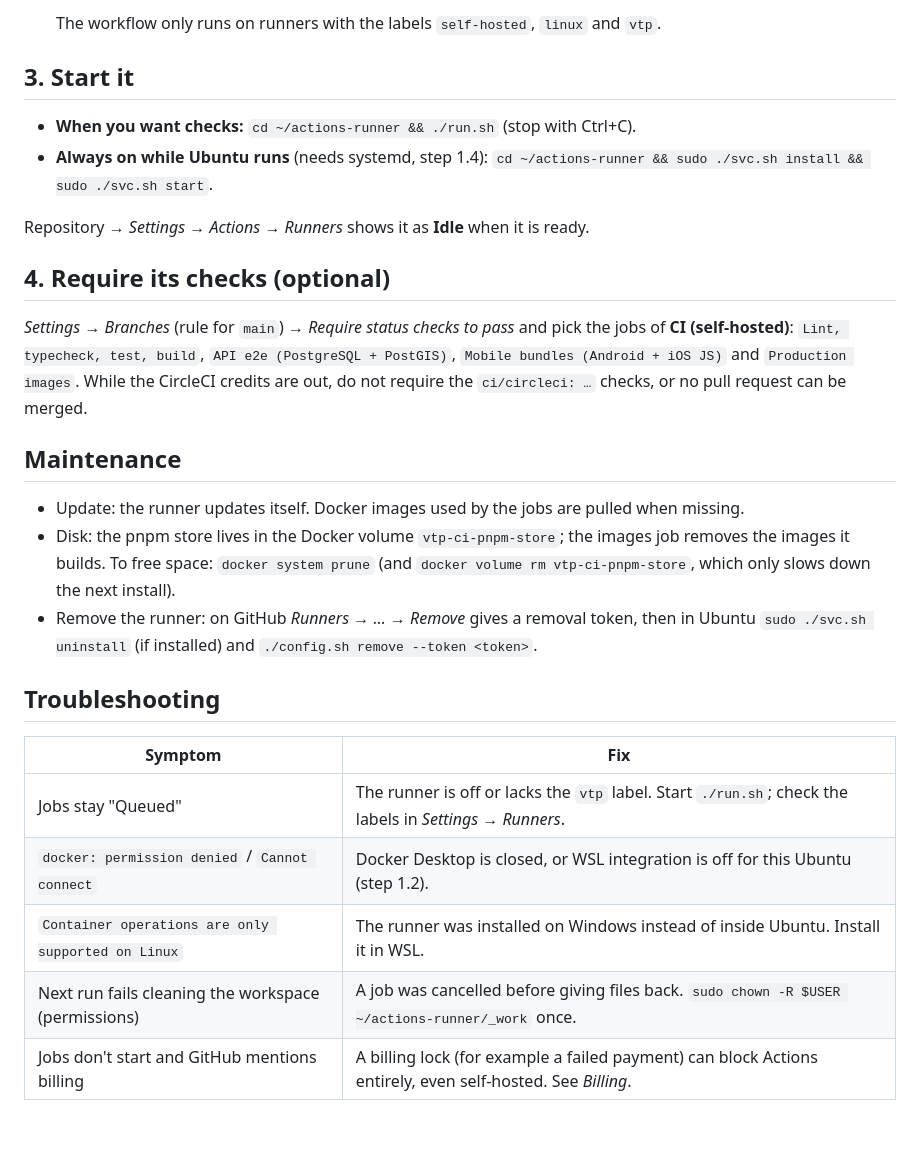
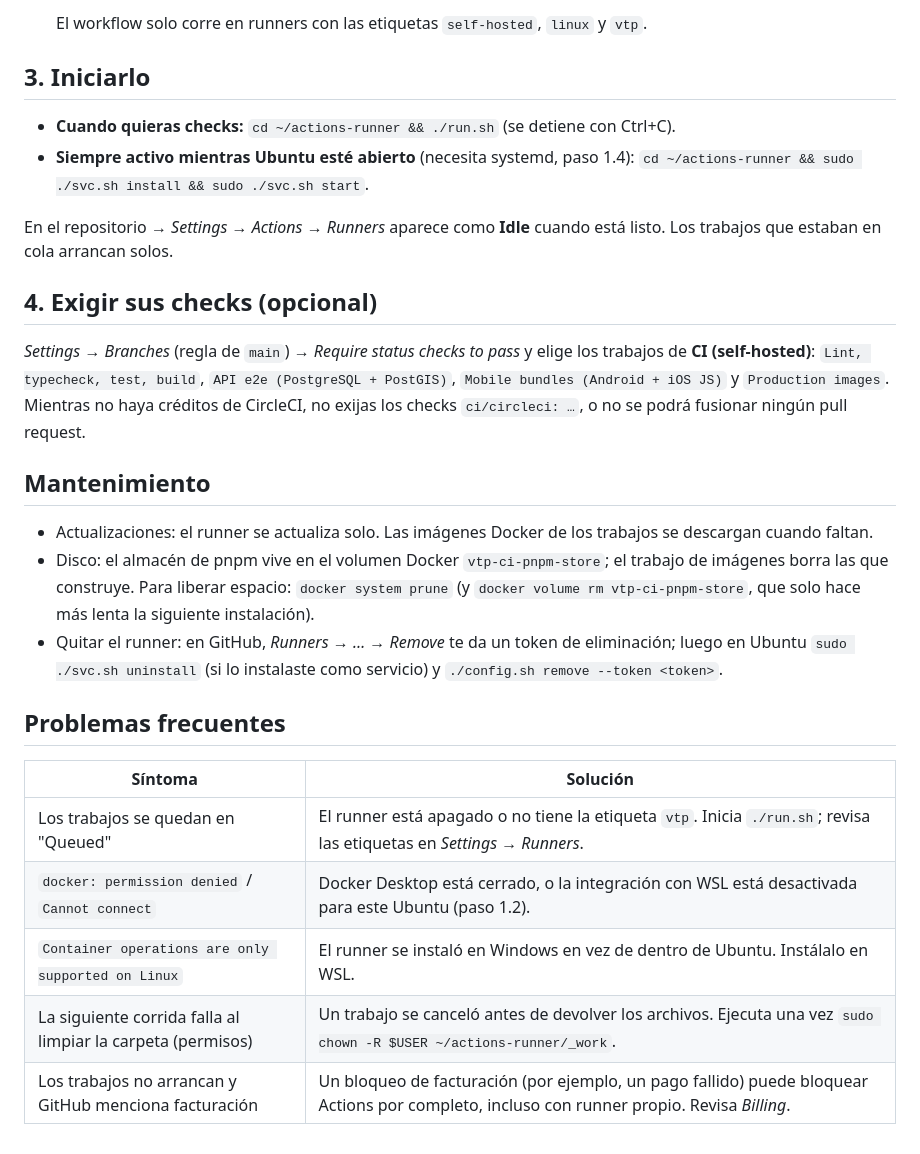
Before and after one commit to Cosmopolis4286/venezuela-transport-platform, a Markdown page: docs/development/self-hosted-runner.md, the part around one of its changes. Drawn GitHub-style.

````diff
--- a/docs/development/self-hosted-runner.md
+++ b/docs/development/self-hosted-runner.md
@@ -58,37 +63,40 @@ the Docker Desktop you already have.
    ```
 
-   The workflow only runs on runners with the labels `self-hosted`, `linux` and `vtp`.
+   El workflow solo corre en runners con las etiquetas `self-hosted`, `linux` y `vtp`.
 
-## 3. Start it
+## 3. Iniciarlo
 
-- **When you want checks:** `cd ~/actions-runner && ./run.sh` (stop with Ctrl+C).
-- **Always on while Ubuntu runs** (needs systemd, step 1.4):
+- **Cuando quieras checks:** `cd ~/actions-runner && ./run.sh` (se detiene con Ctrl+C).
+- **Siempre activo mientras Ubuntu esté abierto** (necesita systemd, paso 1.4):
   `cd ~/actions-runner && sudo ./svc.sh install && sudo ./svc.sh start`.
 
-Repository → _Settings → Actions → Runners_ shows it as **Idle** when it is ready.
+En el repositorio → _Settings → Actions → Runners_ aparece como **Idle** cuando está listo. Los
+trabajos que estaban en cola arrancan solos.
 
-## 4. Require its checks (optional)
+## 4. Exigir sus checks (opcional)
 
-_Settings → Branches_ (rule for `main`) → _Require status checks to pass_ and pick the jobs of
+_Settings → Branches_ (regla de `main`) → _Require status checks to pass_ y elige los trabajos de
 **CI (self-hosted)**: `Lint, typecheck, test, build`, `API e2e (PostgreSQL + PostGIS)`,
-`Mobile bundles (Android + iOS JS)` and `Production images`. While the CircleCI credits are out,
-do not require the `ci/circleci: …` checks, or no pull request can be merged.
+`Mobile bundles (Android + iOS JS)` y `Production images`. Mientras no haya créditos de CircleCI,
+no exijas los checks `ci/circleci: …`, o no se podrá fusionar ningún pull request.
 
-## Maintenance
+## Mantenimiento
 
-- Update: the runner updates itself. Docker images used by the jobs are pulled when missing.
-- Disk: the pnpm store lives in the Docker volume `vtp-ci-pnpm-store`; the images job removes
-  the images it builds. To free space: `docker system prune` (and
-  `docker volume rm vtp-ci-pnpm-store`, which only slows down the next install).
-- Remove the runner: on GitHub _Runners → … → Remove_ gives a removal token, then in Ubuntu
-  `sudo ./svc.sh uninstall` (if installed) and `./config.sh remove --token <token>`.
+- Actualizaciones: el runner se actualiza solo. Las imágenes Docker de los trabajos se descargan
+  cuando faltan.
+- Disco: el almacén de pnpm vive en el volumen Docker `vtp-ci-pnpm-store`; el trabajo de imágenes
+  borra las que construye. Para liberar espacio: `docker system prune` (y
+  `docker volume rm vtp-ci-pnpm-store`, que solo hace más lenta la siguiente instalación).
+- Quitar el runner: en GitHub, _Runners → … → Remove_ te da un token de eliminación; luego en
+  Ubuntu `sudo ./svc.sh uninstall` (si lo instalaste como servicio) y
+  `./config.sh remove --token <token>`.
 
-## Troubleshooting
+## Problemas frecuentes
 
-| Symptom                                             | Fix                                                                                                        |
-| --------------------------------------------------- | ---------------------------------------------------------------------------------------------------------- |
-| Jobs stay "Queued"                                  | The runner is off or lacks the `vtp` label. Start `./run.sh`; check the labels in _Settings → Runners_.    |
-| `docker: permission denied` / `Cannot connect`      | Docker Desktop is closed, or WSL integration is off for this Ubuntu (step 1.2).                            |
-| `Container operations are only supported on Linux`  | The runner was installed on Windows instead of inside Ubuntu. Install it in WSL.                           |
-| Next run fails cleaning the workspace (permissions) | A job was cancelled before giving files back. `sudo chown -R $USER ~/actions-runner/_work` once.           |
-| Jobs don't start and GitHub mentions billing        | A billing lock (for example a failed payment) can block Actions entirely, even self-hosted. See _Billing_. |
+| Síntoma                                                     | Solución                                                                                                                                   |
+| ----------------------------------------------------------- | ------------------------------------------------------------------------------------------------------------------------------------------ |
+| Los trabajos se quedan en "Queued"                          | El runner está apagado o no tiene la etiqueta `vtp`. Inicia `./run.sh`; revisa las etiquetas en _Settings → Runners_.                      |
+| `docker: permission denied` / `Cannot connect`              | Docker Desktop está cerrado, o la integración con WSL está desactivada para este Ubuntu (paso 1.2).                                        |
+| `Container operations are only supported on Linux`          | El runner se instaló en Windows en vez de dentro de Ubuntu. Instálalo en WSL.                                                              |
+| La siguiente corrida falla al limpiar la carpeta (permisos) | Un trabajo se canceló antes de devolver los archivos. Ejecuta una vez `sudo chown -R $USER ~/actions-runner/_work`.                        |
+| Los trabajos no arrancan y GitHub menciona facturación      | Un bloqueo de facturación (por ejemplo, un pago fallido) puede bloquear Actions por completo, incluso con runner propio. Revisa _Billing_. |
````
Also changed, not shown: other parts of docs/development/self-hosted-runner.md (+37 -32 lines).
